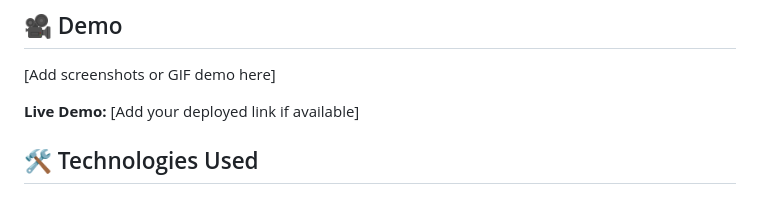
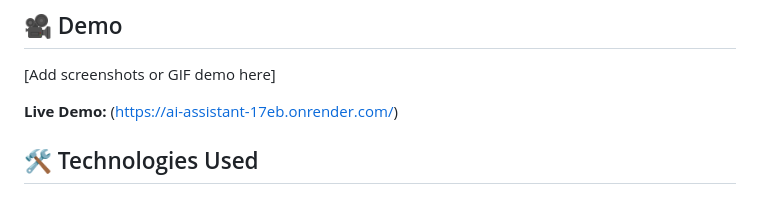
Before and after one commit to CoderGyanaa/ai-assistant-prompt-engineering, a Markdown page: README.md, the part around the change. Drawn GitHub-style.

```diff
--- a/README.md
+++ b/README.md
@@ -66,7 +66,7 @@ This AI Assistant is a **Prompt Engineering project** that showcases how differe
 
 [Add screenshots or GIF demo here]
 
-**Live Demo:** [Add your deployed link if available]
+**Live Demo:** (https://ai-assistant-17eb.onrender.com/)
 
 ## 🛠 Technologies Used
 
```
